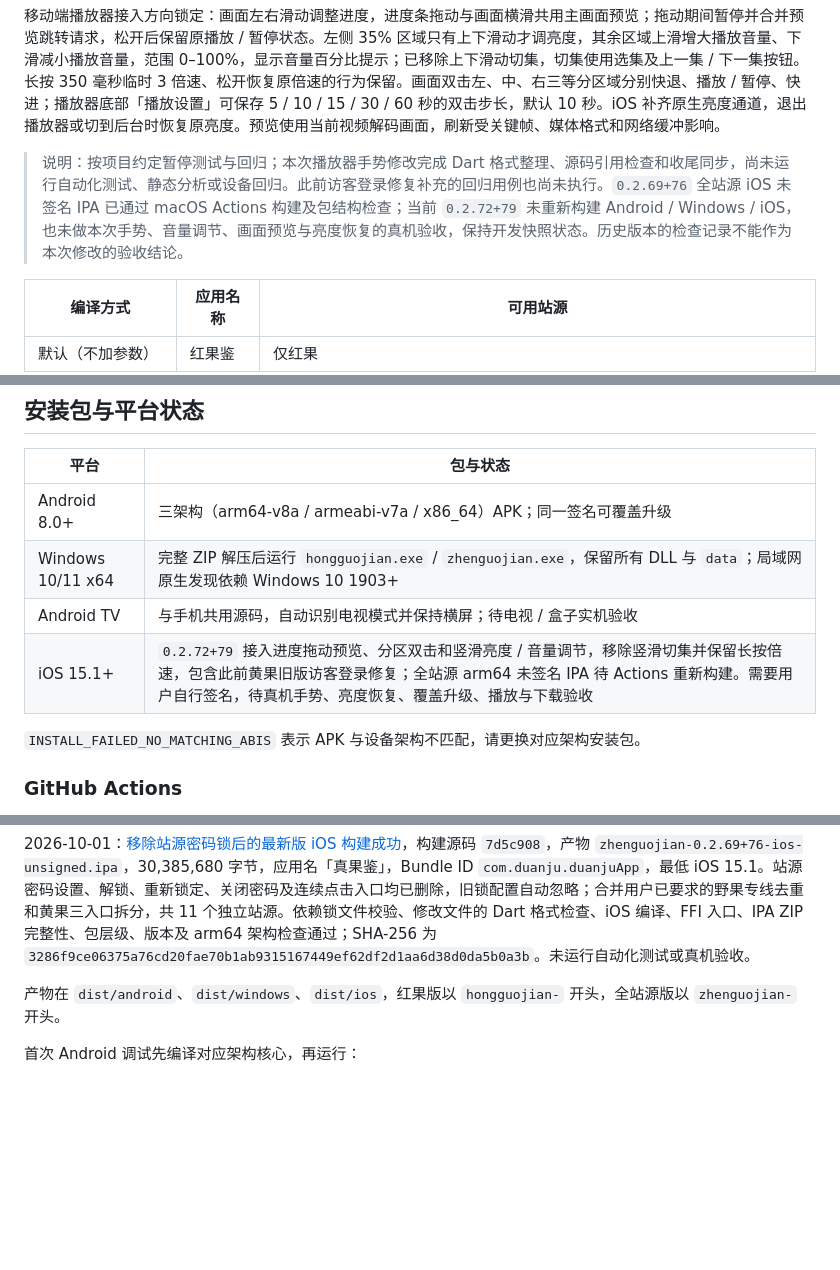
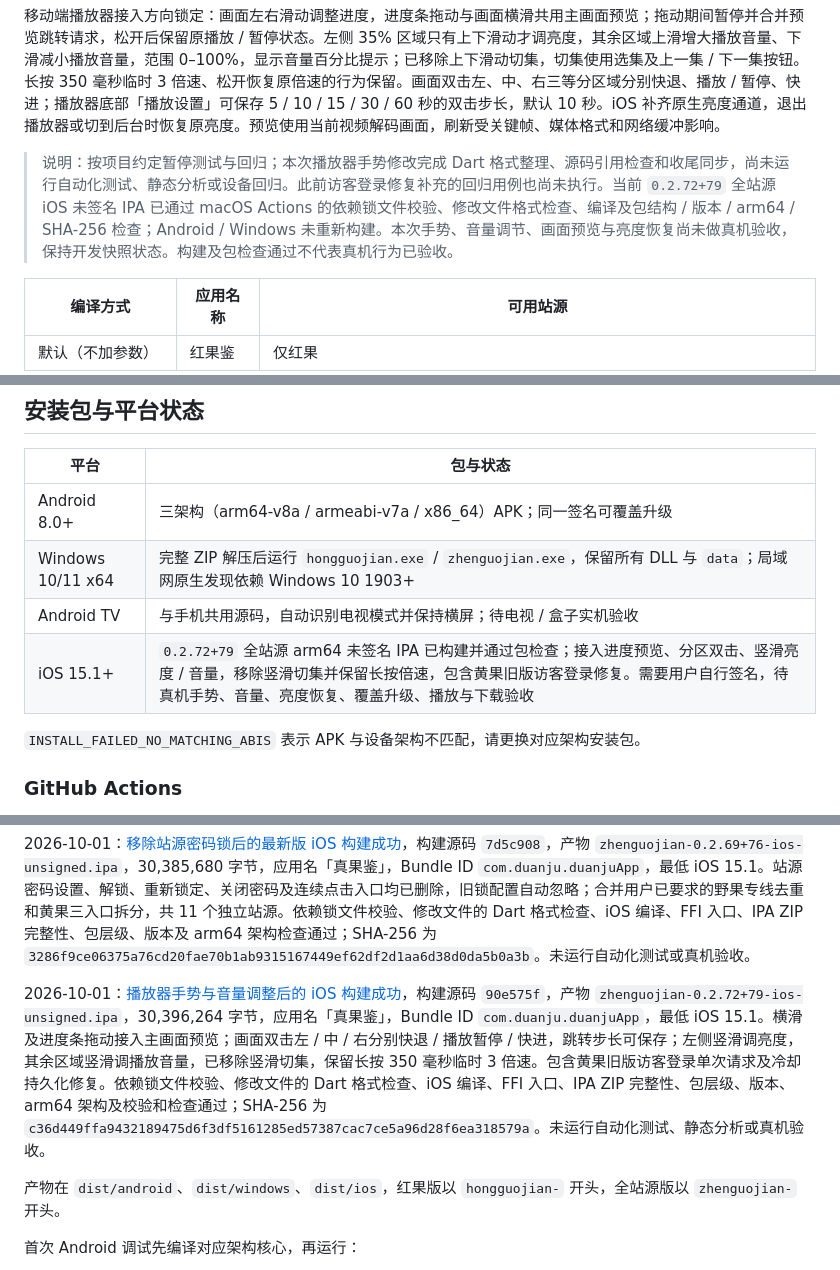
Before and after one commit to CleverMod/guoapp-ios-build, a Markdown page: README.md, 3 parts joined by grey strips. Rendered like a GitHub page; blank space fills up the shorter version.

Commit message:
Record verified 0.2.72 unsigned iOS build

```diff
--- a/README.md
+++ b/README.md
@@ -14,7 +14,7 @@ Flutter 多端独立短剧 / 影视应用，原名「短剧库 APP」。站源
 
 移动端播放器接入方向锁定：画面左右滑动调整进度，进度条拖动与画面横滑共用主画面预览；拖动期间暂停并合并预览跳转请求，松开后保留原播放 / 暂停状态。左侧 35% 区域只有上下滑动才调亮度，其余区域上滑增大播放音量、下滑减小播放音量，范围 0–100%，显示音量百分比提示；已移除上下滑动切集，切集使用选集及上一集 / 下一集按钮。长按 350 毫秒临时 3 倍速、松开恢复原倍速的行为保留。画面双击左、中、右三等分区域分别快退、播放 / 暂停、快进；播放器底部「播放设置」可保存 5 / 10 / 15 / 30 / 60 秒的双击步长，默认 10 秒。iOS 补齐原生亮度通道，退出播放器或切到后台时恢复原亮度。预览使用当前视频解码画面，刷新受关键帧、媒体格式和网络缓冲影响。
 
-> 说明：按项目约定暂停测试与回归；本次播放器手势修改完成 Dart 格式整理、源码引用检查和收尾同步，尚未运行自动化测试、静态分析或设备回归。此前访客登录修复补充的回归用例也尚未执行。`0.2.69+76` 全站源 iOS 未签名 IPA 已通过 macOS Actions 构建及包结构检查；当前 `0.2.72+79` 未重新构建 Android / Windows / iOS，也未做本次手势、音量调节、画面预览与亮度恢复的真机验收，保持开发快照状态。历史版本的检查记录不能作为本次修改的验收结论。
+> 说明：按项目约定暂停测试与回归；本次播放器手势修改完成 Dart 格式整理、源码引用检查和收尾同步，尚未运行自动化测试、静态分析或设备回归。此前访客登录修复补充的回归用例也尚未执行。当前 `0.2.72+79` 全站源 iOS 未签名 IPA 已通过 macOS Actions 的依赖锁文件校验、修改文件格式检查、编译及包结构 / 版本 / arm64 / SHA-256 检查；Android / Windows 未重新构建。本次手势、音量调节、画面预览与亮度恢复尚未做真机验收，保持开发快照状态。构建及包检查通过不代表真机行为已验收。
 
 | 编译方式 | 应用名称 | 可用站源 |
 | --- | --- | --- |
@@ -78,7 +78,7 @@ Flutter 多端独立短剧 / 影视应用，原名「短剧库 APP」。站源
 | Android 8.0+ | 三架构（arm64-v8a / armeabi-v7a / x86_64）APK；同一签名可覆盖升级 |
 | Windows 10/11 x64 | 完整 ZIP 解压后运行 `hongguojian.exe` / `zhenguojian.exe`，保留所有 DLL 与 `data`；局域网原生发现依赖 Windows 10 1903+ |
 | Android TV | 与手机共用源码，自动识别电视模式并保持横屏；待电视 / 盒子实机验收 |
-| iOS 15.1+ | `0.2.72+79` 接入进度拖动预览、分区双击和竖滑亮度 / 音量调节，移除竖滑切集并保留长按倍速，包含此前黄果旧版访客登录修复；全站源 arm64 未签名 IPA 待 Actions 重新构建。需要用户自行签名，待真机手势、亮度恢复、覆盖升级、播放与下载验收 |
+| iOS 15.1+ | `0.2.72+79` 全站源 arm64 未签名 IPA 已构建并通过包检查；接入进度预览、分区双击、竖滑亮度 / 音量，移除竖滑切集并保留长按倍速，包含黄果旧版访客登录修复。需要用户自行签名，待真机手势、音量、亮度恢复、覆盖升级、播放与下载验收 |
 
 `INSTALL_FAILED_NO_MATCHING_ABIS` 表示 APK 与设备架构不匹配，请更换对应架构安装包。
 
@@ -136,6 +136,8 @@ python3 scripts/build_ios.py --export-options /path/to/ExportOptions.plist
 2026-10-01：[全站源 iOS 构建成功](https://github.com/youniube/guoapp-ios-build/actions/runs/36868405458)，产物 `zhenguojian-0.2.66+73-ios-unsigned.ipa`，30,407,302 字节，应用名「真果鉴」，Bundle ID `com.duanju.duanjuApp`，最低 iOS 15.1。IPA ZIP 完整性、`Payload/Runner.app` 层级、arm64 架构、版本与校验和检查通过；SHA-256 为 `a1c3b4f49fab398d89486499f606bcff86a2144761a95144b18f4cd7320255e6`。构建时补齐缺失的 7 个 Flutter 依赖并保存锁文件，未升级其他已锁定依赖；未做真机验收。
 
 2026-10-01：[移除站源密码锁后的最新版 iOS 构建成功](https://github.com/youniube/guoapp-ios-build/actions/runs/36874193742)，构建源码 `7d5c908`，产物 `zhenguojian-0.2.69+76-ios-unsigned.ipa`，30,385,680 字节，应用名「真果鉴」，Bundle ID `com.duanju.duanjuApp`，最低 iOS 15.1。站源密码设置、解锁、重新锁定、关闭密码及连续点击入口均已删除，旧锁配置自动忽略；合并用户已要求的野果专线去重和黄果三入口拆分，共 11 个独立站源。依赖锁文件校验、修改文件的 Dart 格式检查、iOS 编译、FFI 入口、IPA ZIP 完整性、包层级、版本及 arm64 架构检查通过；SHA-256 为 `3286f9ce06375a76cd20fae70b1ab9315167449ef62df2d1aa6d38d0da5b0a3b`。未运行自动化测试或真机验收。
+
+2026-10-01：[播放器手势与音量调整后的 iOS 构建成功](https://github.com/youniube/guoapp-ios-build/actions/runs/36882465549)，构建源码 `90e575f`，产物 `zhenguojian-0.2.72+79-ios-unsigned.ipa`，30,396,264 字节，应用名「真果鉴」，Bundle ID `com.duanju.duanjuApp`，最低 iOS 15.1。横滑及进度条拖动接入主画面预览；画面双击左 / 中 / 右分别快退 / 播放暂停 / 快进，跳转步长可保存；左侧竖滑调亮度，其余区域竖滑调播放音量，已移除竖滑切集，保留长按 350 毫秒临时 3 倍速。包含黄果旧版访客登录单次请求及冷却持久化修复。依赖锁文件校验、修改文件的 Dart 格式检查、iOS 编译、FFI 入口、IPA ZIP 完整性、包层级、版本、arm64 架构及校验和检查通过；SHA-256 为 `c36d449ffa9432189475d6f3df5161285ed57387cac7ce5a96d28f6ea318579a`。未运行自动化测试、静态分析或真机验收。
 
 产物在 `dist/android`、`dist/windows`、`dist/ios`，红果版以 `hongguojian-` 开头，全站源版以 `zhenguojian-` 开头。
 
```
